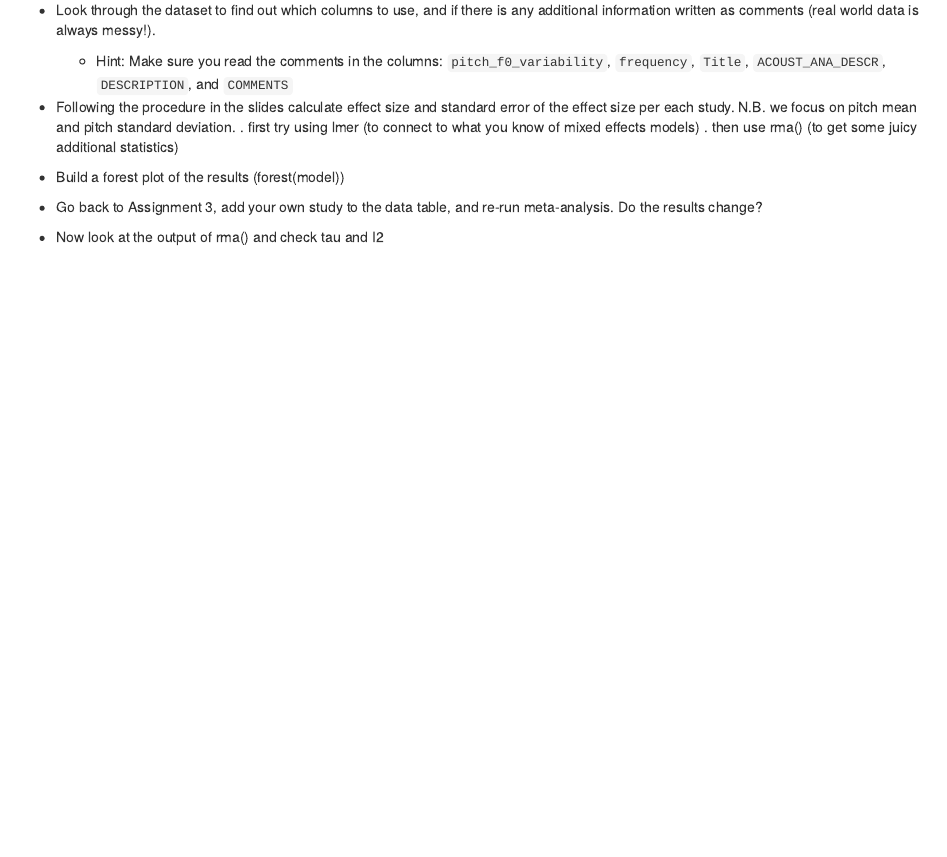
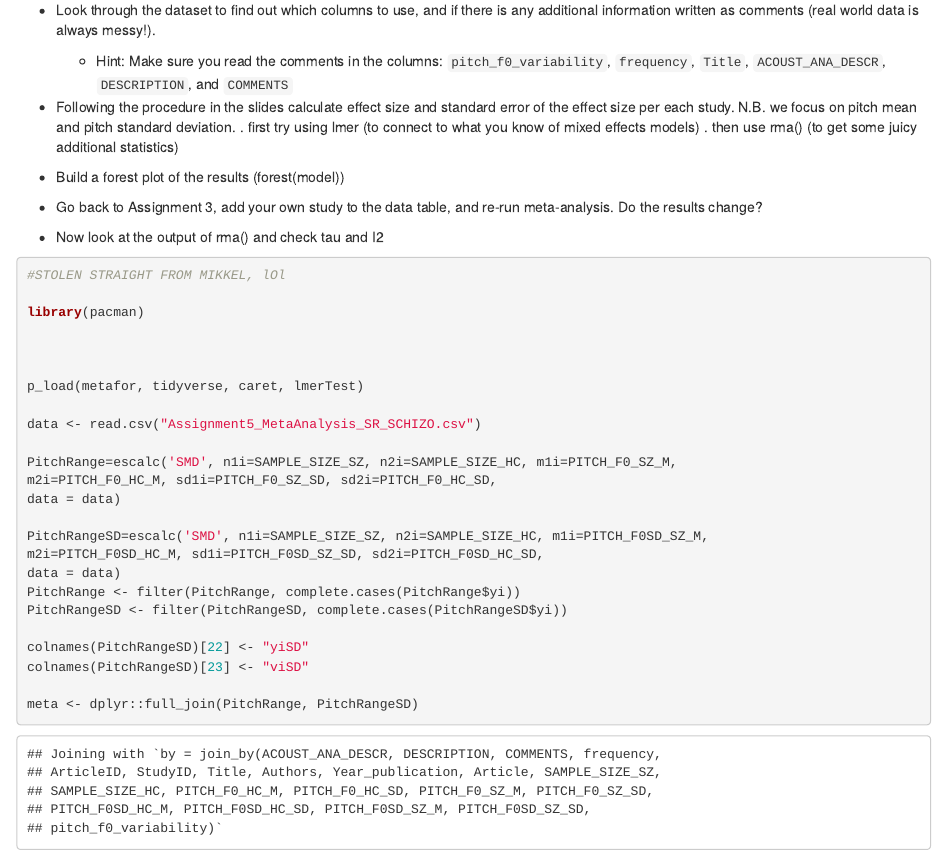
Before and after one commit to JanCoUnchained/MetaAnalysis, an R Markdown document (Assignment5_MetaAnalysis_A5_MetaAnalysis.Rmd): the page in a window 1100 px wide, from 540 px down. Rendered offline with R 4.5, knitr and Pandoc, with nearby package versions.

Commit message:
a filtration solution

````diff
--- a/Assignment5_MetaAnalysis_A5_MetaAnalysis.Rmd
+++ b/Assignment5_MetaAnalysis_A5_MetaAnalysis.Rmd
@@ -33,3 +33,31 @@ knitr::opts_chunk$set(echo = TRUE)
 - Go back to Assignment 3, add your own study to the data table, and re-run meta-analysis. Do the results change?
 
 - Now look at the output of rma() and check tau and I2
+
+```{r}
+#STOLEN STRAIGHT FROM MIKKEL, lOl
+
+library(pacman)
+
+
+
+p_load(metafor, tidyverse, caret, lmerTest)
+
+data <- read.csv("Assignment5_MetaAnalysis_SR_SCHIZO.csv")
+
+PitchRange=escalc('SMD', n1i=SAMPLE_SIZE_SZ, n2i=SAMPLE_SIZE_HC, m1i=PITCH_F0_SZ_M,
+m2i=PITCH_F0_HC_M, sd1i=PITCH_F0_SZ_SD, sd2i=PITCH_F0_HC_SD,
+data = data)
+
+PitchRangeSD=escalc('SMD', n1i=SAMPLE_SIZE_SZ, n2i=SAMPLE_SIZE_HC, m1i=PITCH_F0SD_SZ_M,
+m2i=PITCH_F0SD_HC_M, sd1i=PITCH_F0SD_SZ_SD, sd2i=PITCH_F0SD_HC_SD,
+data = data)
+PitchRange <- filter(PitchRange, complete.cases(PitchRange$yi))
+PitchRangeSD <- filter(PitchRangeSD, complete.cases(PitchRangeSD$yi))
+
+colnames(PitchRangeSD)[22] <- "yiSD"
+colnames(PitchRangeSD)[23] <- "viSD"
+
+meta <- dplyr::full_join(PitchRange, PitchRangeSD)
+
+```
````
